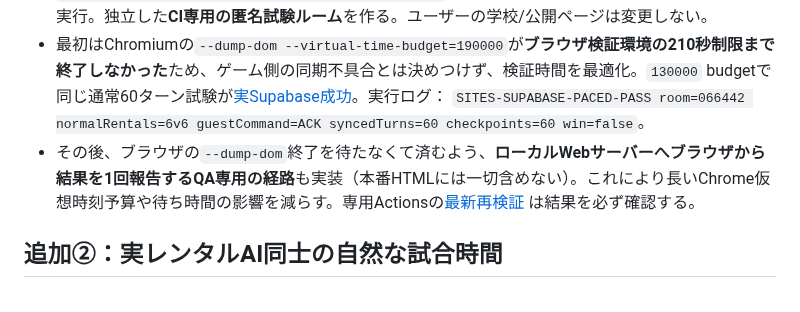
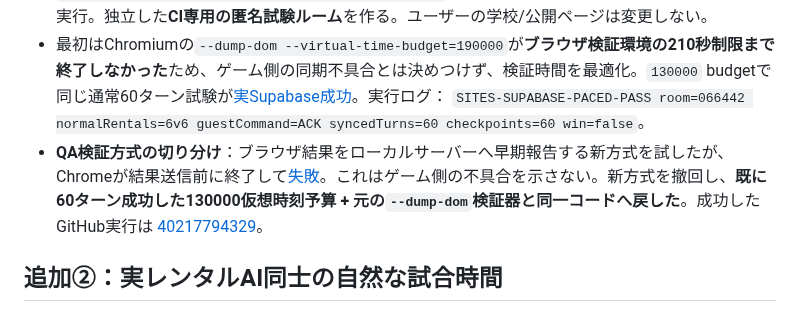
Before and after one commit to 8mahi8/yokai-battle-lab, a Markdown page: docs/PHASE33_NORMAL_MATCH_ENDURANCE_20261026.md, the part around the change. GitHub-like rendering.

Commit message:
docs(phase33): note QA-only live-report attempt failed and known-good 60-turn runner was restored

```diff
--- a/docs/PHASE33_NORMAL_MATCH_ENDURANCE_20261026.md
+++ b/docs/PHASE33_NORMAL_MATCH_ENDURANCE_20261026.md
@@ -14,7 +14,7 @@
 - `.github/workflows/phase33-normal-paced-online.yml` にて無料のGitHub Actions上で実通信試験を実行。独立した**CI専用の匿名試験ルーム**を作る。ユーザーの学校/公開ページは変更しない。
 - 最初はChromiumの`--dump-dom --virtual-time-budget=190000`が**ブラウザ検証環境の210秒制限まで終了しなかった**ため、ゲーム側の同期不具合とは決めつけず、検証時間を最適化。`130000` budgetで同じ通常60ターン試験が[実Supabase成功](https://github.com/8mahi8/yokai-battle-lab/actions/runs/40217794329)。実行ログ：
   `SITES-SUPABASE-PACED-PASS room=066442 normalRentals=6v6 guestCommand=ACK syncedTurns=60 checkpoints=60 win=false`。
-- その後、ブラウザの`--dump-dom`終了を待たなくて済むよう、**ローカルWebサーバーへブラウザから結果を1回報告するQA専用の経路**も実装（本番HTMLには一切含めない）。これにより長いChrome仮想時刻予算や待ち時間の影響を減らす。専用Actionsの[最新再検証](https://github.com/8mahi8/yokai-battle-lab/actions/runs/40218011449) は結果を必ず確認する。
+- **QA検証方式の切り分け**：ブラウザ結果をローカルサーバーへ早期報告する新方式を試したが、Chromeが結果送信前に終了して[失敗](https://github.com/8mahi8/yokai-battle-lab/actions/runs/40218011449)。これはゲーム側の不具合を示さない。新方式を撤回し、**既に60ターン成功した130000仮想時刻予算 + 元の`--dump-dom`検証器と同一コードへ戻した**。成功したGitHub実行は [40217794329](https://github.com/8mahi8/yokai-battle-lab/actions/runs/40217794329)。
 
 ## 追加②：実レンタルAI同士の自然な試合時間
 - `tools/normal-match-endurance.mjs` を新規作成。**既存6体、既存AI行動、playtestSoulTuning=true**、ホスト正規戦闘/100%決定的seedで、最大600ターンまで4本を測定する。戦闘値は変更しない。
```
